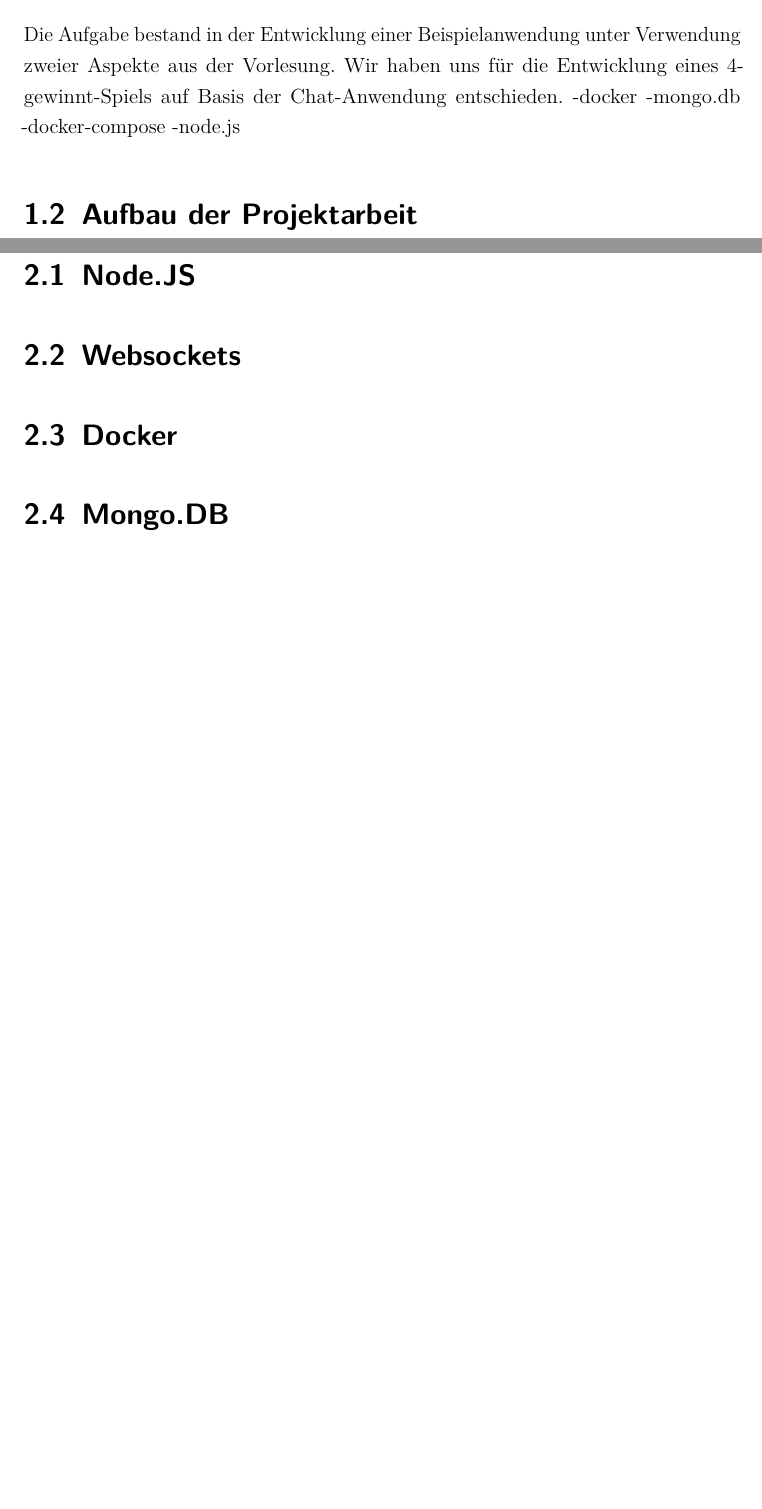
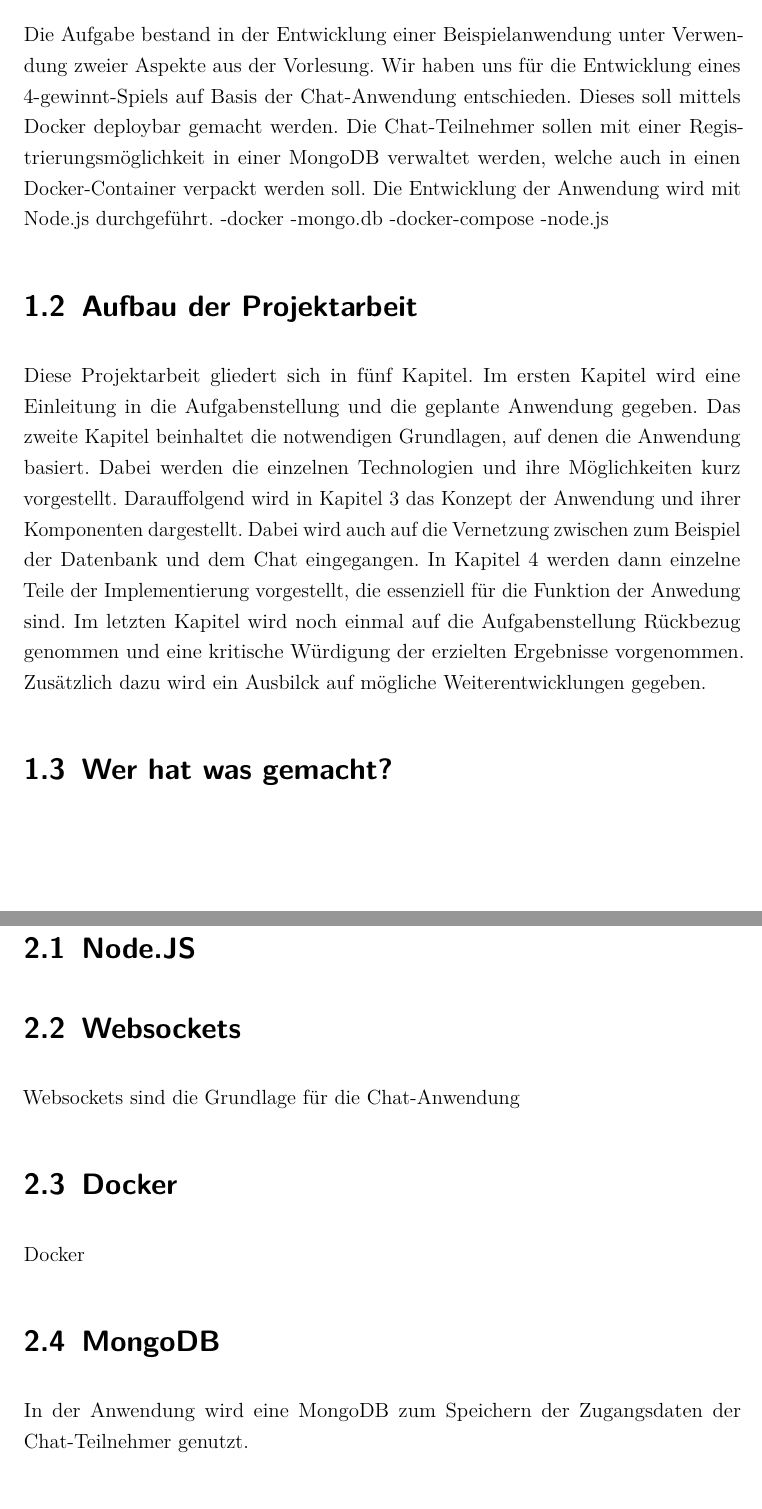
Before and after one commit to nahku/FourInARowChat, a LaTeX document (Dokumentation/dokumentation.tex, which reads Dokumentation/content/Einleitung.tex, Dokumentation/content/GrundlagenUndStandDerTechnik.tex): two parts of pages 7 and 8 of 13 before the commit and two parts of pages 7 and 8 of 16 after it, joined at a grey line, cut so that both start at the same text, the shorter picture padded with empty space. Compiled offline with pdfLaTeX.

Commit message:
nur kleine änderungen

```diff
--- a/Dokumentation/content/Einleitung.tex
+++ b/Dokumentation/content/Einleitung.tex
@@ -3,9 +3,11 @@
 \chapter{Einleitung}\label{cha:Einleitung}
 
 \section{Aufgabenstellung und Ziel der Projektarbeit}\label{sec:Aufgabenstellung}
-Die Aufgabe bestand in der Entwicklung einer Beispielanwendung unter Verwendung zweier Aspekte aus der Vorlesung. Wir haben uns für die Entwicklung eines 4-gewinnt-Spiels auf Basis der Chat-Anwendung entschieden.
+Die Aufgabe bestand in der Entwicklung einer Beispielanwendung unter Verwendung zweier Aspekte aus der Vorlesung. Wir haben uns für die Entwicklung eines 4-gewinnt-Spiels auf Basis der Chat-Anwendung entschieden. Dieses soll mittels Docker deploybar gemacht werden. Die Chat-Teilnehmer sollen mit einer Registrierungsmöglichkeit in einer MongoDB verwaltet werden, welche auch in einen Docker-Container verpackt werden soll. Die Entwicklung der Anwendung wird mit Node.js durchgeführt.
 -docker
 -mongo.db
 -docker-compose
 -node.js
 \section{Aufbau der Projektarbeit}\label{sec:Aufbau}
+Diese Projektarbeit gliedert sich in fünf Kapitel. Im ersten Kapitel wird eine Einleitung in die Aufgabenstellung und die geplante Anwendung gegeben. Das zweite Kapitel beinhaltet die notwendigen Grundlagen, auf denen die Anwendung basiert. Dabei werden die einzelnen Technologien und ihre Möglichkeiten kurz vorgestellt. Darauffolgend wird in Kapitel 3 das Konzept der Anwendung und ihrer Komponenten dargestellt. Dabei wird auch auf die Vernetzung zwischen zum Beispiel der Datenbank und dem Chat eingegangen. In Kapitel 4 werden dann einzelne Teile der Implementierung vorgestellt, die essenziell für die Funktion der Anwedung sind. Im letzten Kapitel wird noch einmal auf die Aufgabenstellung Rückbezug genommen und eine kritische Würdigung der erzielten Ergebnisse vorgenommen. Zusätzlich dazu wird ein Ausbilck auf mögliche Weiterentwicklungen gegeben.
+\section{Wer hat was gemacht?}\label{sec:Aufteilung}
--- a/Dokumentation/content/GrundlagenUndStandDerTechnik.tex
+++ b/Dokumentation/content/GrundlagenUndStandDerTechnik.tex
@@ -4,7 +4,8 @@
 \section{Node.JS}\label{sec:Node.JS}
 
 \section{Websockets}\label{sec:Websockets}
-
+Websockets sind die Grundlage für die Chat-Anwendung
 \section{Docker}\label{sec:Docker}
-
-\section{Mongo.DB}\label{sec:Mongo.DB}
+Docker
+\section{MongoDB}\label{sec:MongoDB}
+In der Anwendung wird eine MongoDB zum Speichern der Zugangsdaten der Chat-Teilnehmer genutzt.
```
Also changed, not shown: Dokumentation/dokumentation.tex (+3 -3 lines), Dokumentation/dokumentation.pdf, 9 other files.
